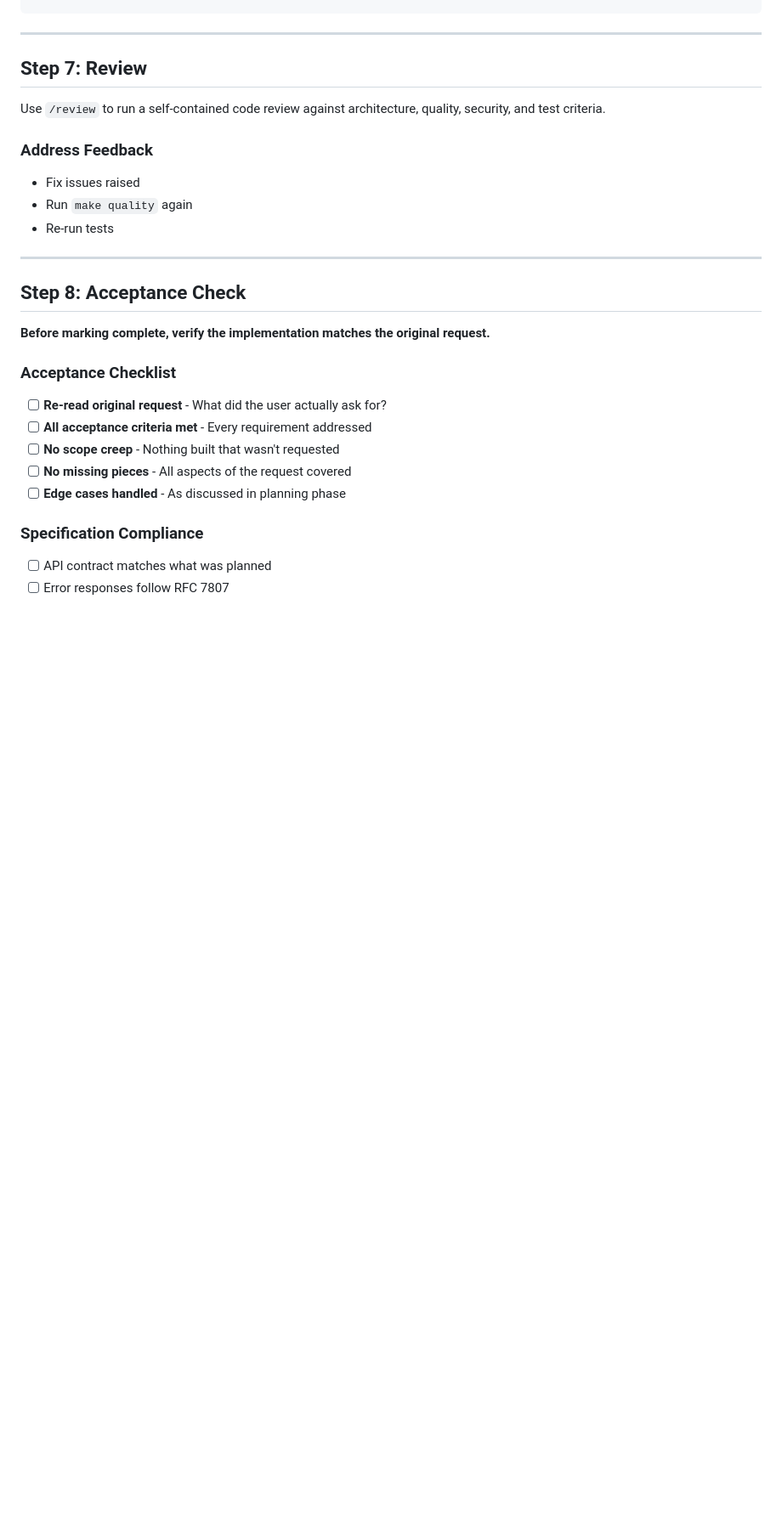
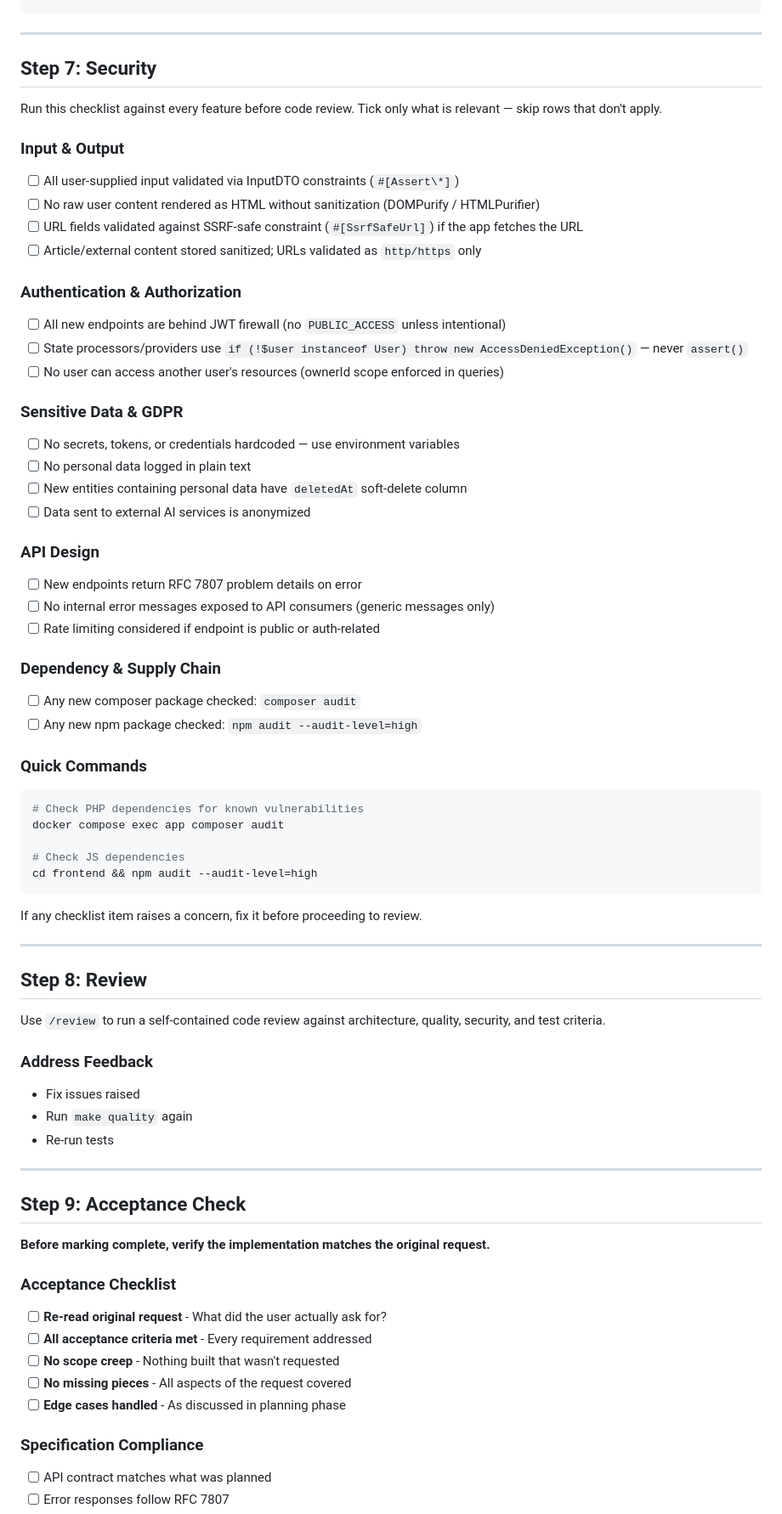
Before and after one commit to thlaure/Signalist, a Markdown page: .claude/workflows/new-feature.md, the part around one of its changes. Shown at 85% size. Drawn GitHub-style; blank space fills up the shorter version.

Commit message:
chore(claude): update new-feature workflow with security step
Co-Authored-By: Claude Sonnet 4.6 <noreply@anthropic.com>

````diff
--- a/.claude/workflows/new-feature.md
+++ b/.claude/workflows/new-feature.md
@@ -208,7 +209,50 @@ docker compose exec app vendor/bin/behat --suite=api  # API tests
 
 ---
 
-## Step 7: Review
+## Step 7: Security
+
+Run this checklist against every feature before code review. Tick only what is relevant — skip rows that don't apply.
+
+### Input & Output
+- [ ] All user-supplied input validated via InputDTO constraints (`#[Assert\*]`)
+- [ ] No raw user content rendered as HTML without sanitization (DOMPurify / HTMLPurifier)
+- [ ] URL fields validated against SSRF-safe constraint (`#[SsrfSafeUrl]`) if the app fetches the URL
+- [ ] Article/external content stored sanitized; URLs validated as `http/https` only
+
+### Authentication & Authorization
+- [ ] All new endpoints are behind JWT firewall (no `PUBLIC_ACCESS` unless intentional)
+- [ ] State processors/providers use `if (!$user instanceof User) throw new AccessDeniedException()` — never `assert()`
+- [ ] No user can access another user's resources (ownerId scope enforced in queries)
+
+### Sensitive Data & GDPR
+- [ ] No secrets, tokens, or credentials hardcoded — use environment variables
+- [ ] No personal data logged in plain text
+- [ ] New entities containing personal data have `deletedAt` soft-delete column
+- [ ] Data sent to external AI services is anonymized
+
+### API Design
+- [ ] New endpoints return RFC 7807 problem details on error
+- [ ] No internal error messages exposed to API consumers (generic messages only)
+- [ ] Rate limiting considered if endpoint is public or auth-related
+
+### Dependency & Supply Chain
+- [ ] Any new composer package checked: `composer audit`
+- [ ] Any new npm package checked: `npm audit --audit-level=high`
+
+### Quick Commands
+```bash
+# Check PHP dependencies for known vulnerabilities
+docker compose exec app composer audit
+
+# Check JS dependencies
+cd frontend && npm audit --audit-level=high
+```
+
+If any checklist item raises a concern, fix it before proceeding to review.
+
+---
+
+## Step 8: Review
 
 Use `/review` to run a self-contained code review against architecture, quality, security, and test criteria.
 
@@ -219,7 +263,7 @@ Use `/review` to run a self-contained code review against architecture, quality,
 
 ---
 
-## Step 8: Acceptance Check
+## Step 9: Acceptance Check
 
 **Before marking complete, verify the implementation matches the original request.**
 
````
Also changed, not shown: other parts of .claude/workflows/new-feature.md (+5 -4 lines).
